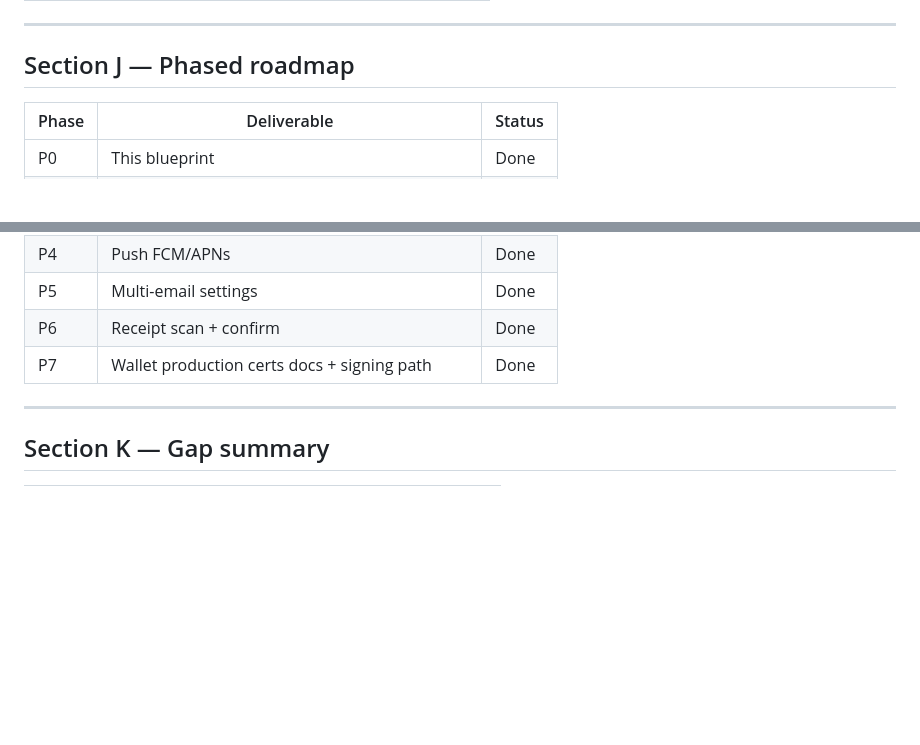
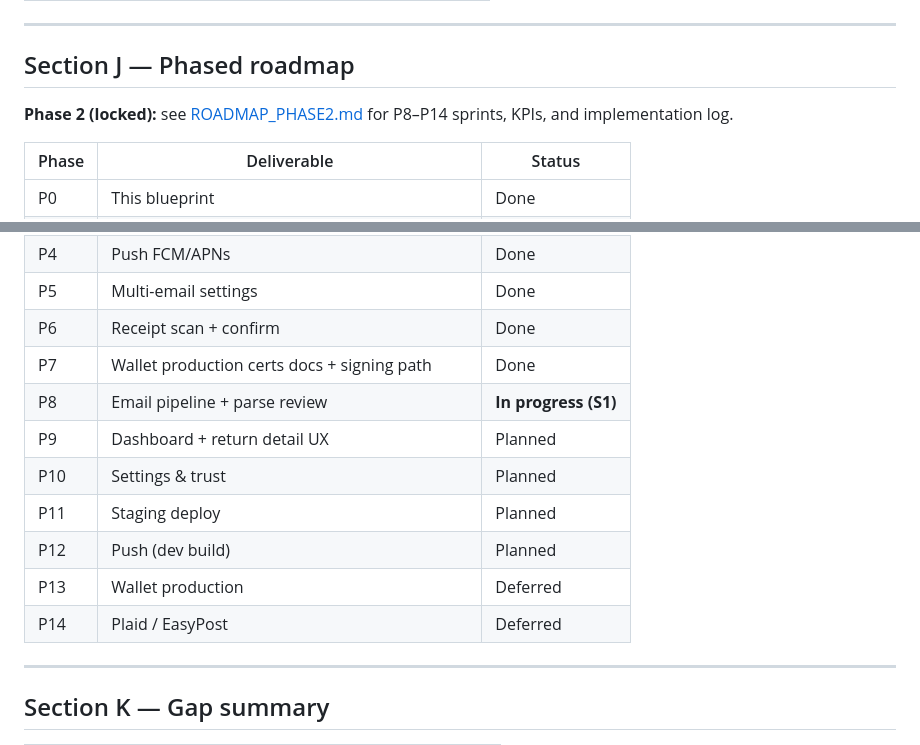
Before and after one commit to ahmed5145/ReturnRider, a Markdown page: docs/BLUEPRINT.md, 2 parts joined by grey strips. Drawn GitHub-style; blank space fills up the shorter version.

Commit message:
feat(docs): add Phase 2 roadmap and update BLUEPRINT with sprint details and KPIs

```diff
--- a/docs/BLUEPRINT.md
+++ b/docs/BLUEPRINT.md
@@ -158,6 +158,8 @@ Production requires certs in `wallet-certs/` — see [wallet-certs/README.md](..
 
 ## Section J — Phased roadmap
 
+**Phase 2 (locked):** see [ROADMAP_PHASE2.md](./ROADMAP_PHASE2.md) for P8–P14 sprints, KPIs, and implementation log.
+
 | Phase | Deliverable | Status |
 |-------|-------------|--------|
 | P0 | This blueprint | Done |
@@ -169,6 +171,13 @@ Production requires certs in `wallet-certs/` — see [wallet-certs/README.md](..
 | P5 | Multi-email settings | Done |
 | P6 | Receipt scan + confirm | Done |
 | P7 | Wallet production certs docs + signing path | Done |
+| P8 | Email pipeline + parse review | **In progress (S1)** |
+| P9 | Dashboard + return detail UX | Planned |
+| P10 | Settings & trust | Planned |
+| P11 | Staging deploy | Planned |
+| P12 | Push (dev build) | Planned |
+| P13 | Wallet production | Deferred |
+| P14 | Plaid / EasyPost | Deferred |
 
 ---
 
```
Also changed, not shown: docs/ROADMAP_PHASE2.md (added, +189 -0 lines).
